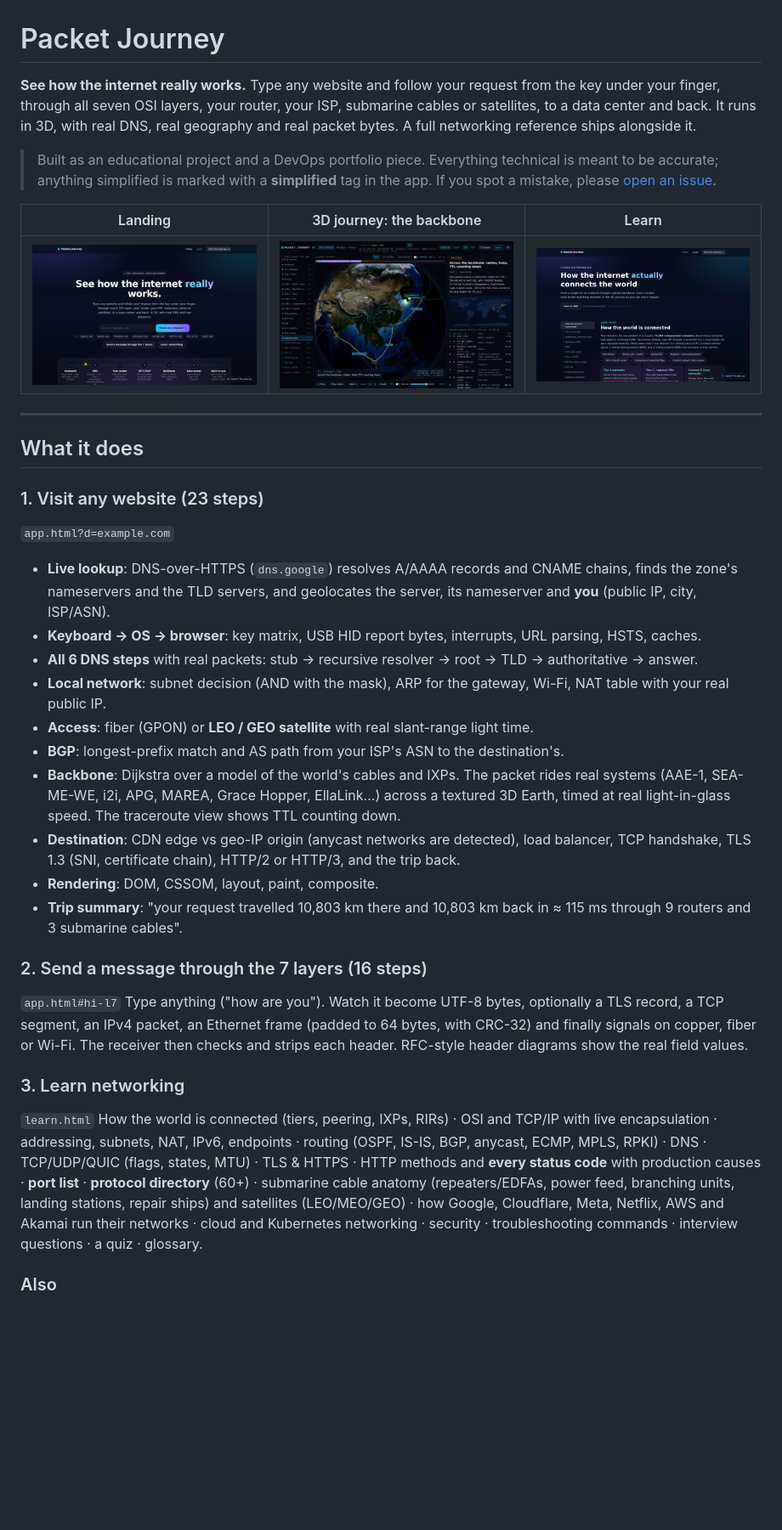
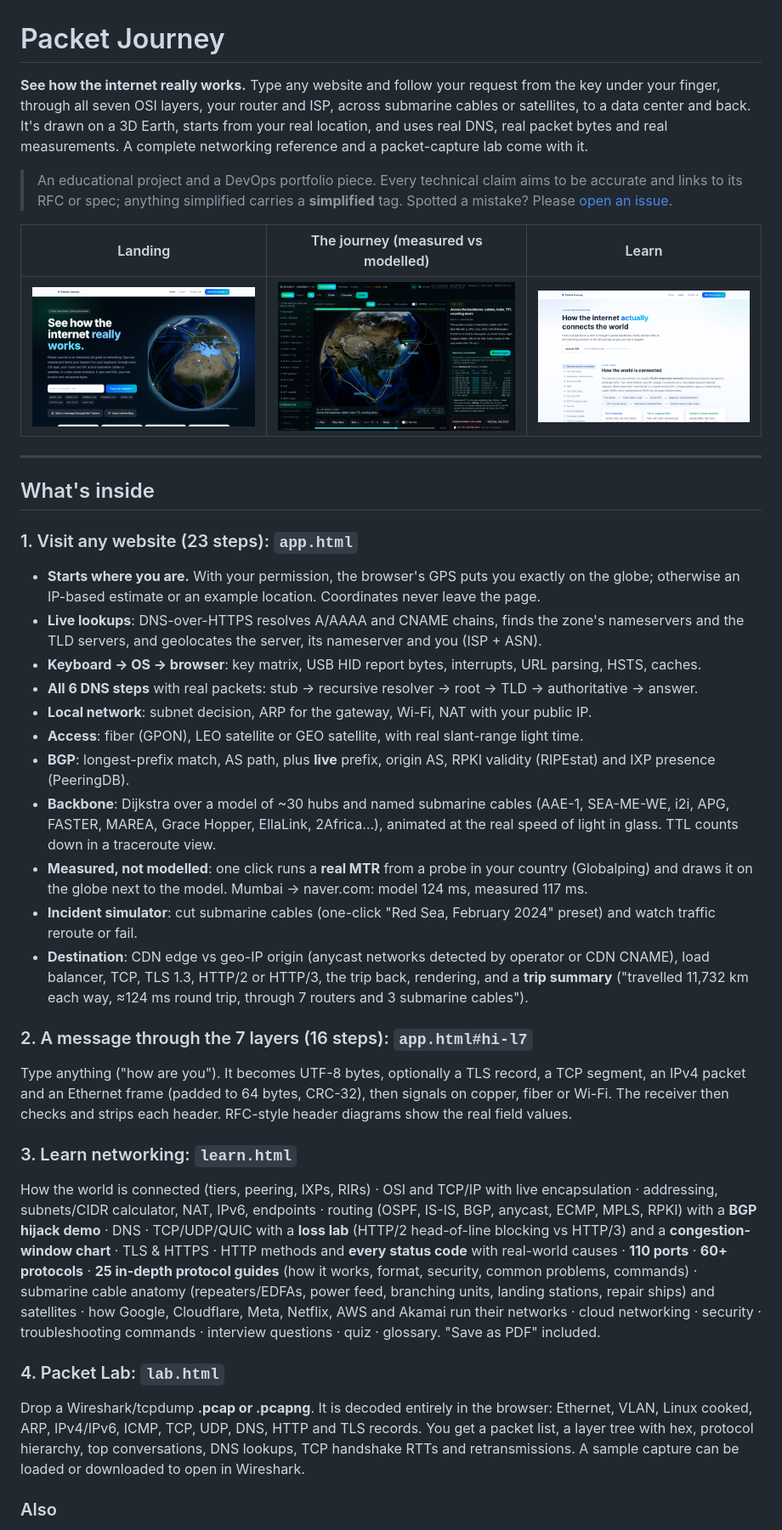
Before and after one commit to Karthik-099/packet-journey-3d, a Markdown page: README.md, the part around one of its changes. Shown at 85% size. Drawn GitHub-style; pictures changed too: docs/screenshots/journey-core.png, docs/screenshots/landing.png, docs/screenshots/learn.png; blank space fills up the shorter version.

```diff
--- a/README.md
+++ b/README.md
@@ -1,36 +1,37 @@
 # Packet Journey
 
-**See how the internet really works.** Type any website and follow your request from the key under your finger, through all seven OSI layers, your router, your ISP, submarine cables or satellites, to a data center and back. It runs in 3D, with real DNS, real geography and real packet bytes. A full networking reference ships alongside it.
+**See how the internet really works.** Type any website and follow your request from the key under your finger, through all seven OSI layers, your router and ISP, across submarine cables or satellites, to a data center and back. It's drawn on a 3D Earth, starts from your real location, and uses real DNS, real packet bytes and real measurements. A complete networking reference and a packet-capture lab come with it.
 
-> Built as an educational project and a DevOps portfolio piece. Everything technical is meant to be accurate; anything simplified is marked with a **simplified** tag in the app. If you spot a mistake, please [open an issue](#feedback--contributing).
+> An educational project and a DevOps portfolio piece. Every technical claim aims to be accurate and links to its RFC or spec; anything simplified carries a **simplified** tag. Spotted a mistake? Please [open an issue](#feedback--contributing).
 
-| Landing | 3D journey: the backbone | Learn |
+| Landing | The journey (measured vs modelled) | Learn |
 |---|---|---|
 | ![Landing page](docs/screenshots/landing.png) | ![Route over submarine cables](docs/screenshots/journey-core.png) | ![Learning reference](docs/screenshots/learn.png) |
 
 ---
 
-## What it does
+## What's inside
 
-### 1. Visit any website (23 steps)
-`app.html?d=example.com`
-- **Live lookup**: DNS-over-HTTPS (`dns.google`) resolves A/AAAA records and CNAME chains, finds the zone's nameservers and the TLD servers, and geolocates the server, its nameserver and **you** (public IP, city, ISP/ASN).
+### 1. Visit any website (23 steps): `app.html`
+- **Starts where you are.** With your permission, the browser's GPS puts you exactly on the globe; otherwise an IP-based estimate or an example location. Coordinates never leave the page.
+- **Live lookups**: DNS-over-HTTPS resolves A/AAAA and CNAME chains, finds the zone's nameservers and the TLD servers, and geolocates the server, its nameserver and you (ISP + ASN).
 - **Keyboard → OS → browser**: key matrix, USB HID report bytes, interrupts, URL parsing, HSTS, caches.
 - **All 6 DNS steps** with real packets: stub → recursive resolver → root → TLD → authoritative → answer.
-- **Local network**: subnet decision (AND with the mask), ARP for the gateway, Wi-Fi, NAT table with your real public IP.
-- **Access**: fiber (GPON) or **LEO / GEO satellite** with real slant-range light time.
-- **BGP**: longest-prefix match and AS path from your ISP's ASN to the destination's.
-- **Backbone**: Dijkstra over a model of the world's cables and IXPs. The packet rides real systems (AAE-1, SEA-ME-WE, i2i, APG, MAREA, Grace Hopper, EllaLink…) across a textured 3D Earth, timed at real light-in-glass speed. The traceroute view shows TTL counting down.
-- **Destination**: CDN edge vs geo-IP origin (anycast networks are detected), load balancer, TCP handshake, TLS 1.3 (SNI, certificate chain), HTTP/2 or HTTP/3, and the trip back.
-- **Rendering**: DOM, CSSOM, layout, paint, composite.
-- **Trip summary**: "your request travelled 10,803 km there and 10,803 km back in ≈ 115 ms through 9 routers and 3 submarine cables".
+- **Local network**: subnet decision, ARP for the gateway, Wi-Fi, NAT with your public IP.
+- **Access**: fiber (GPON), LEO satellite or GEO satellite, with real slant-range light time.
+- **BGP**: longest-prefix match, AS path, plus **live** prefix, origin AS, RPKI validity (RIPEstat) and IXP presence (PeeringDB).
+- **Backbone**: Dijkstra over a model of ~30 hubs and named submarine cables (AAE-1, SEA-ME-WE, i2i, APG, FASTER, MAREA, Grace Hopper, EllaLink, 2Africa…), animated at the real speed of light in glass. TTL counts down in a traceroute view.
+- **Measured, not modelled**: one click runs a **real MTR** from a probe in your country (Globalping) and draws it on the globe next to the model. Mumbai → naver.com: model 124 ms, measured 117 ms.
+- **Incident simulator**: cut submarine cables (one-click "Red Sea, February 2024" preset) and watch traffic reroute or fail.
+- **Destination**: CDN edge vs geo-IP origin (anycast networks detected by operator or CDN CNAME), load balancer, TCP, TLS 1.3, HTTP/2 or HTTP/3, the trip back, rendering, and a **trip summary** ("travelled 11,732 km each way, ≈124 ms round trip, through 7 routers and 3 submarine cables").
 
-### 2. Send a message through the 7 layers (16 steps)
-`app.html#hi-l7`
-Type anything ("how are you"). Watch it become UTF-8 bytes, optionally a TLS record, a TCP segment, an IPv4 packet, an Ethernet frame (padded to 64 bytes, with CRC-32) and finally signals on copper, fiber or Wi-Fi. The receiver then checks and strips each header. RFC-style header diagrams show the real field values.
+### 2. A message through the 7 layers (16 steps): `app.html#hi-l7`
+Type anything ("how are you"). It becomes UTF-8 bytes, optionally a TLS record, a TCP segment, an IPv4 packet and an Ethernet frame (padded to 64 bytes, CRC-32), then signals on copper, fiber or Wi-Fi. The receiver then checks and strips each header. RFC-style header diagrams show the real field values.
 
-### 3. Learn networking
-`learn.html`
-How the world is connected (tiers, peering, IXPs, RIRs) · OSI and TCP/IP with live encapsulation · addressing, subnets, NAT, IPv6, endpoints · routing (OSPF, IS-IS, BGP, anycast, ECMP, MPLS, RPKI) · DNS · TCP/UDP/QUIC (flags, states, MTU) · TLS & HTTPS · HTTP methods and **every status code** with production causes · **port list** · **protocol directory** (60+) · submarine cable anatomy (repeaters/EDFAs, power feed, branching units, landing stations, repair ships) and satellites (LEO/MEO/GEO) · how Google, Cloudflare, Meta, Netflix, AWS and Akamai run their networks · cloud and Kubernetes networking · security · troubleshooting commands · interview questions · a quiz · glossary.
+### 3. Learn networking: `learn.html`
+How the world is connected (tiers, peering, IXPs, RIRs) · OSI and TCP/IP with live encapsulation · addressing, subnets/CIDR calculator, NAT, IPv6, endpoints · routing (OSPF, IS-IS, BGP, anycast, ECMP, MPLS, RPKI) with a **BGP hijack demo** · DNS · TCP/UDP/QUIC with a **loss lab** (HTTP/2 head-of-line blocking vs HTTP/3) and a **congestion-window chart** · TLS & HTTPS · HTTP methods and **every status code** with real-world causes · **110 ports** · **60+ protocols** · **25 in-depth protocol guides** (how it works, format, security, common problems, commands) · submarine cable anatomy (repeaters/EDFAs, power feed, branching units, landing stations, repair ships) and satellites · how Google, Cloudflare, Meta, Netflix, AWS and Akamai run their networks · cloud networking · security · troubleshooting commands · interview questions · quiz · glossary. "Save as PDF" included.
+
+### 4. Packet Lab: `lab.html`
+Drop a Wireshark/tcpdump **.pcap or .pcapng**. It is decoded entirely in the browser: Ethernet, VLAN, Linux cooked, ARP, IPv4/IPv6, ICMP, TCP, UDP, DNS, HTTP and TLS records. You get a packet list, a layer tree with hex, protocol hierarchy, top conversations, DNS lookups, TCP handshake RTTs and retransmissions. A sample capture can be loaded or downloaded to open in Wireshark.
 
 ### Also
```
Also changed, not shown: other parts of README.md (+60 -55 lines), docs/ARCHITECTURE.md (+79 -90 lines), docs/COMPARISON.md (added, +46 -0 lines), docs/screenshots/journey-dns.png (deleted), docs/screenshots/journey-osi.png, docs/screenshots/lab.png (added), 9 other files.
